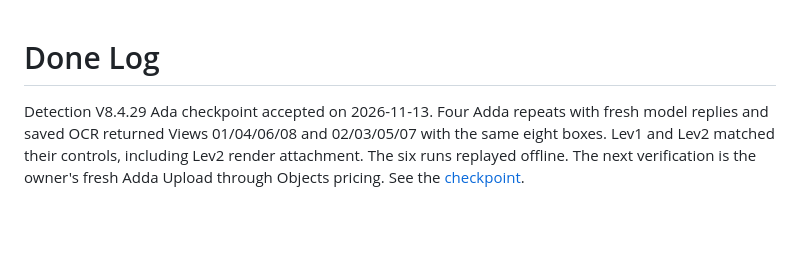
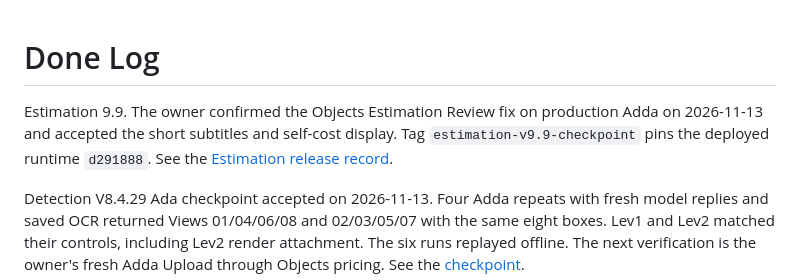
Before and after one commit to kzhivin-lgtm/costerly-app, a Markdown page: notes/DONE_LOG.md, the part around the change. Drawn GitHub-style; blank space fills up the shorter version.

Commit message:
Record owner acceptance of Estimation 9.9

```diff
--- a/notes/DONE_LOG.md
+++ b/notes/DONE_LOG.md
@@ -1,4 +1,10 @@
 # Done Log
+
+Estimation 9.9. The owner confirmed the Objects Estimation Review fix
+on production Adda on 2026-11-13 and accepted the short subtitles and
+self-cost display. Tag `estimation-v9.9-checkpoint` pins the deployed
+runtime `d291888`. See the
+[Estimation release record](ESTIMATION_V9_PARTS_CHECK_RELEASE_2026_11_12.md).
 
 Detection V8.4.29 Ada checkpoint accepted on 2026-11-13. Four Adda
 repeats with fresh model replies and saved OCR returned Views
```
Also changed, not shown: notes/ESTIMATION_V9_PARTS_CHECK_RELEASE_2026_11_12.md (+6 -2 lines).
